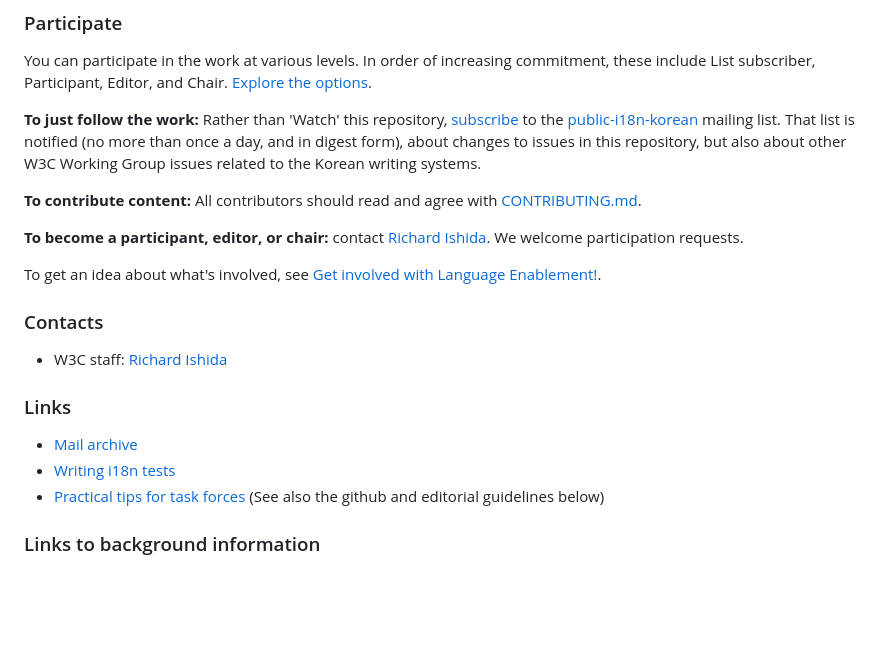
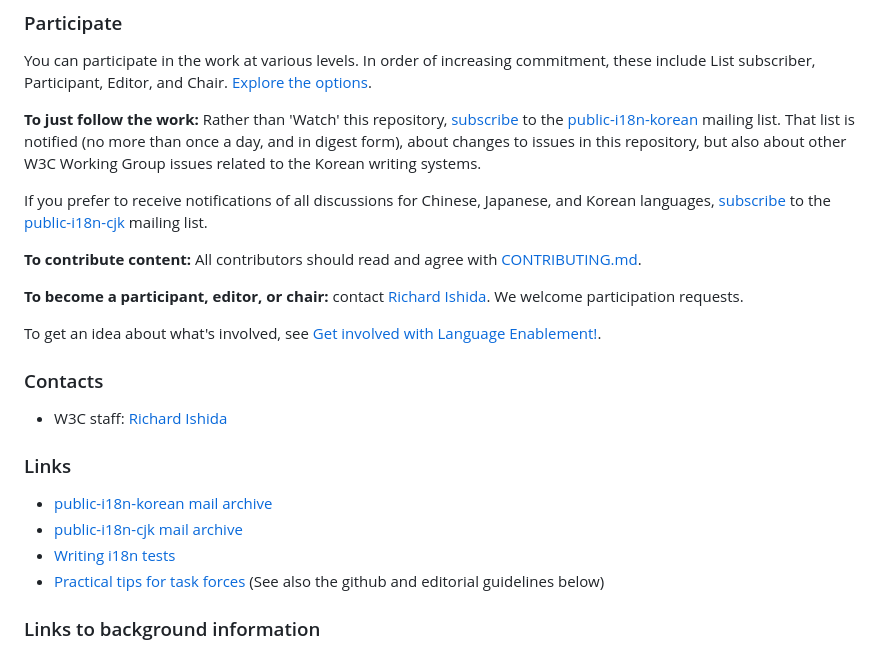
Before and after one commit to w3c/klreq, a Markdown page: README.md, the part around the change. GitHub-like rendering; blank space fills up the shorter version.

Commit message:
README: Mention the public-i18n-cjk list.

```diff
--- a/README.md
+++ b/README.md
@@ -44,6 +44,8 @@ You can participate in the work at various levels. In order of increasing commit
 
 **To just follow the work:** Rather than 'Watch' this repository, [subscribe](mailto:public-i18n-korean-request@w3.org?subject=subscribe) to the [public-i18n-korean](https://lists.w3.org/Archives/Public/public-i18n-korean/) mailing list. That list is notified (no more than once a day, and in digest form), about changes to issues in this repository, but also about other W3C Working Group issues related to the Korean writing systems.
 
+If you prefer to receive notifications of all discussions for Chinese, Japanese, and Korean languages,  [subscribe](mailto:public-i18n-cjk-request@w3.org?subject=subscribe) to the [public-i18n-cjk](https://lists.w3.org/Archives/Public/public-i18n-cjk/) mailing list.
+
 **To contribute content:** All contributors should read and agree with [CONTRIBUTING.md](CONTRIBUTING.md).
 
 **To become a participant, editor, or chair:** contact [Richard Ishida](mailto:ishida@w3.org). We welcome participation requests.
@@ -58,7 +60,8 @@ To get an idea about what's involved, see  [Get involved with Language Enablemen
 
 
 ### Links
-- [Mail archive](https://lists.w3.org/Archives/Public/public-i18n-korean/)
+- [public-i18n-korean mail archive](https://lists.w3.org/Archives/Public/public-i18n-korean/)
+- [public-i18n-cjk mail archive](https://lists.w3.org/Archives/Public/public-i18n-cjk/)
 - [Writing i18n tests]([https://github.com/w3c/i18n-activity/wiki/Writing-i18n-tests](https://github.com/w3c/i18n-tests/wiki/Writing-i18n-tests))
 - [Practical tips for task forces](https://www.w3.org/International/i18n-activity/guidelines/process.html) (See also the github and editorial guidelines below)
 
```
